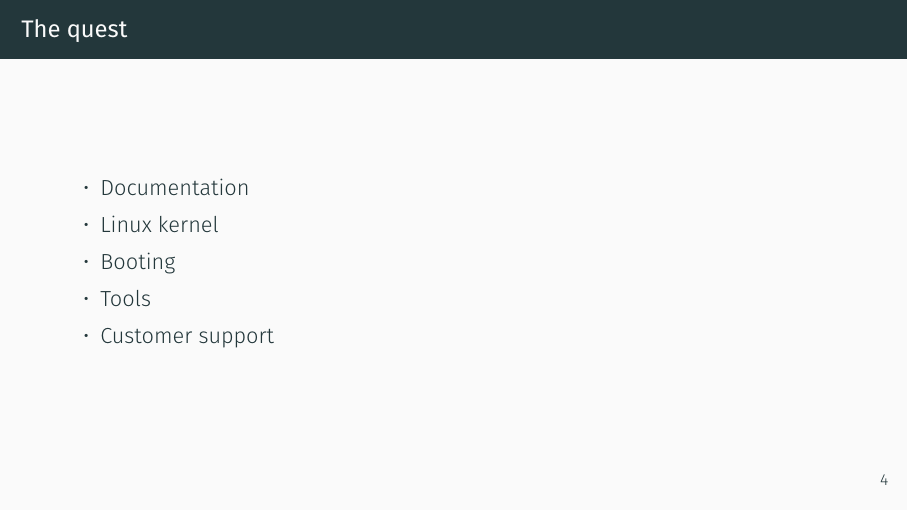
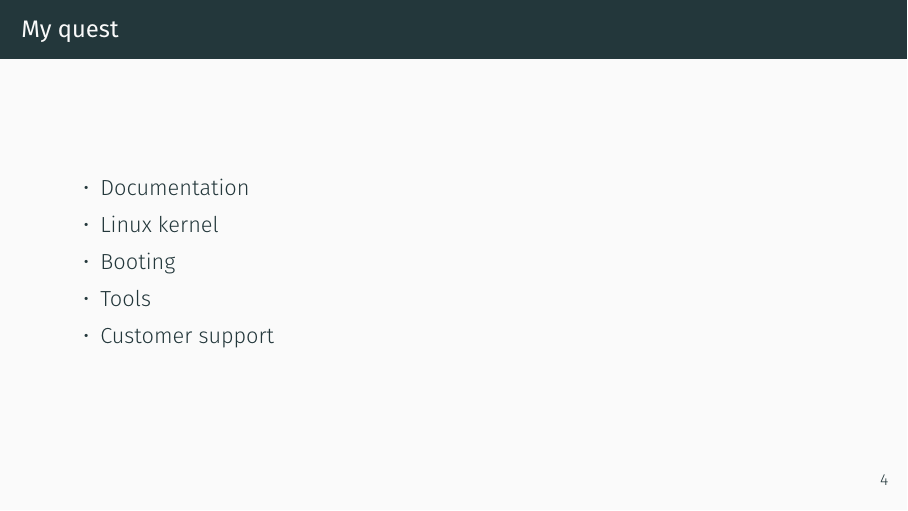
Before and after one commit to lucaceresoli/docs, LaTeX slides (terrible-bsp/terrible-bsp.tex): page 7 of 57. Compiled offline with XeLaTeX.

Commit message:
terrible-bsp: "the quest" -> "my quest"

```diff
--- a/terrible-bsp/terrible-bsp.tex
+++ b/terrible-bsp/terrible-bsp.tex
@@ -90,5 +90,5 @@
 
-\begin{frame}{The quest}
+\begin{frame}{My quest}
   \begin{itemize}
   \item Documentation
   \item Linux kernel
```
Also changed, not shown: terrible-bsp/terrible-bsp.tex (2 more changed lines).
